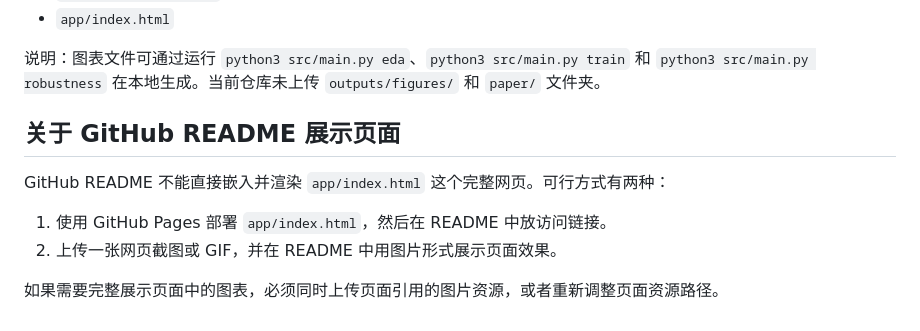
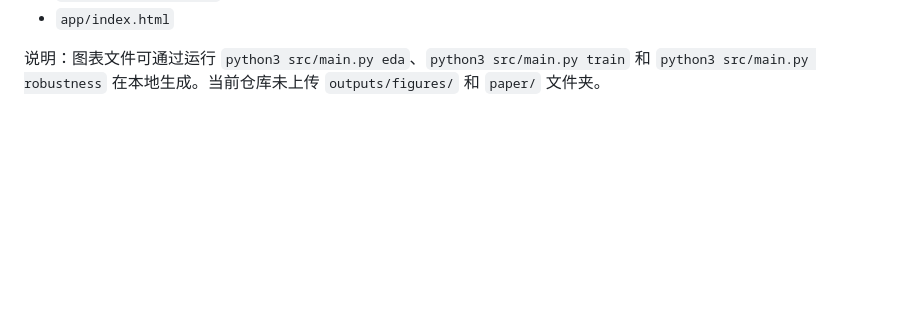
Before and after one commit to Fiftyone515151/uibe2026_ml-final_project, a Markdown page: README.md, the part around the change. GitHub-like rendering; blank space fills up the shorter version.

Commit message:
Remove README display note

```diff
--- a/README.md
+++ b/README.md
@@ -104,12 +104,3 @@ final_project/
 - `app/index.html`
 
 说明：图表文件可通过运行 `python3 src/main.py eda`、`python3 src/main.py train` 和 `python3 src/main.py robustness` 在本地生成。当前仓库未上传 `outputs/figures/` 和 `paper/` 文件夹。
-
-## 关于 GitHub README 展示页面
-
-GitHub README 不能直接嵌入并渲染 `app/index.html` 这个完整网页。可行方式有两种：
-
-1. 使用 GitHub Pages 部署 `app/index.html`，然后在 README 中放访问链接。
-2. 上传一张网页截图或 GIF，并在 README 中用图片形式展示页面效果。
-
-如果需要完整展示页面中的图表，必须同时上传页面引用的图片资源，或者重新调整页面资源路径。
```
